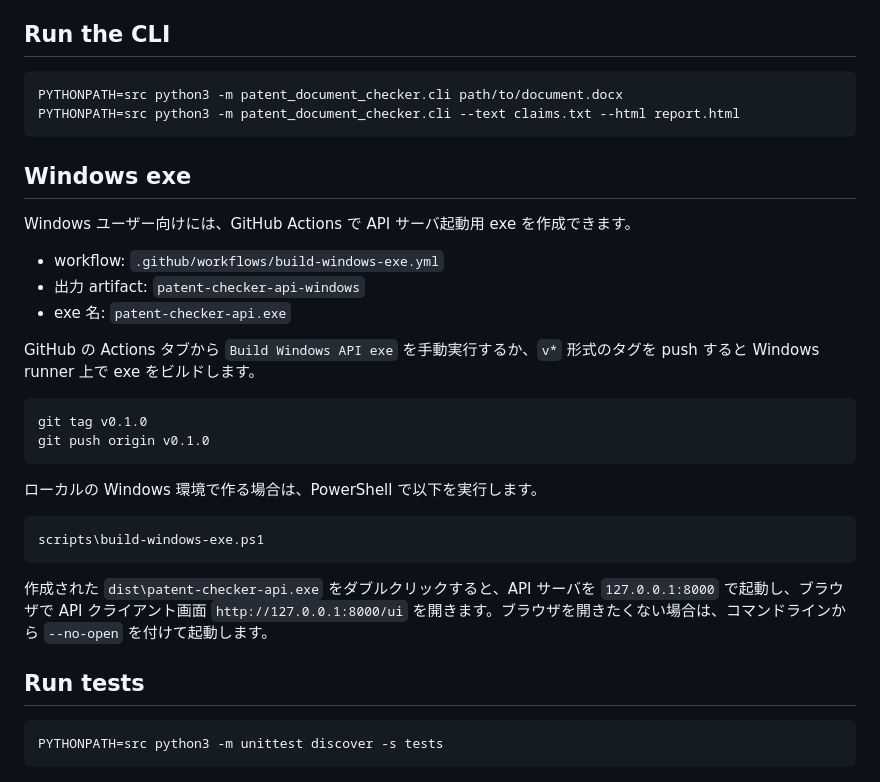
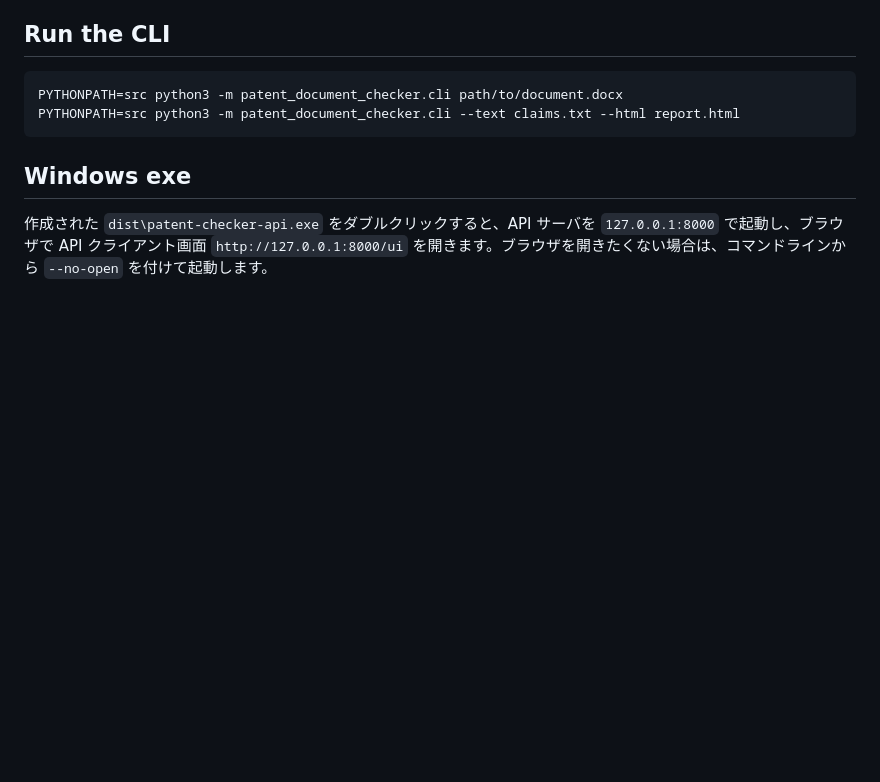
Before and after one commit to hyperion13th144m/patlint, a Markdown page: README.md, the part around the change. GitHub-like rendering; blank space fills up the shorter version.

````diff
--- a/README.md
+++ b/README.md
@@ -107,29 +107,4 @@ PYTHONPATH=src python3 -m patent_document_checker.cli --text claims.txt --html r
 
 ## Windows exe
 
-Windows ユーザー向けには、GitHub Actions で API サーバ起動用 exe を作成できます。
-
-- workflow: `.github/workflows/build-windows-exe.yml`
-- 出力 artifact: `patent-checker-api-windows`
-- exe 名: `patent-checker-api.exe`
-
-GitHub の Actions タブから `Build Windows API exe` を手動実行するか、`v*` 形式のタグを push すると Windows runner 上で exe をビルドします。
-
-```bash
-git tag v0.1.0
-git push origin v0.1.0
-```
-
-ローカルの Windows 環境で作る場合は、PowerShell で以下を実行します。
-
-```powershell
-scripts\build-windows-exe.ps1
-```
-
 作成された `dist\patent-checker-api.exe` をダブルクリックすると、API サーバを `127.0.0.1:8000` で起動し、ブラウザで API クライアント画面 `http://127.0.0.1:8000/ui` を開きます。ブラウザを開きたくない場合は、コマンドラインから `--no-open` を付けて起動します。
-
-## Run tests
-
-```bash
-PYTHONPATH=src python3 -m unittest discover -s tests
-```
````
Also changed, not shown: docs/design.md (+1 -1 lines), docs/memo.md (added, +64 -0 lines).
